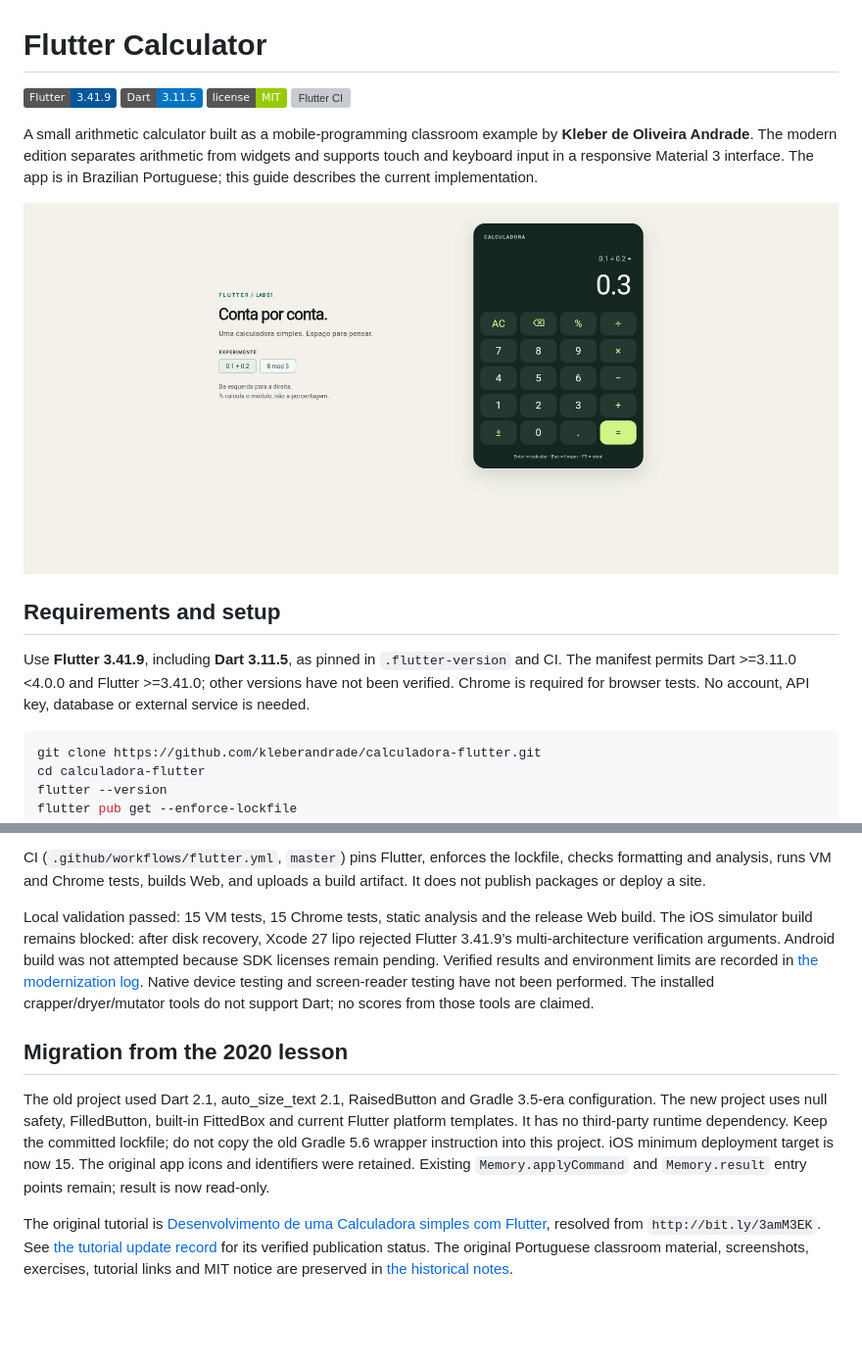
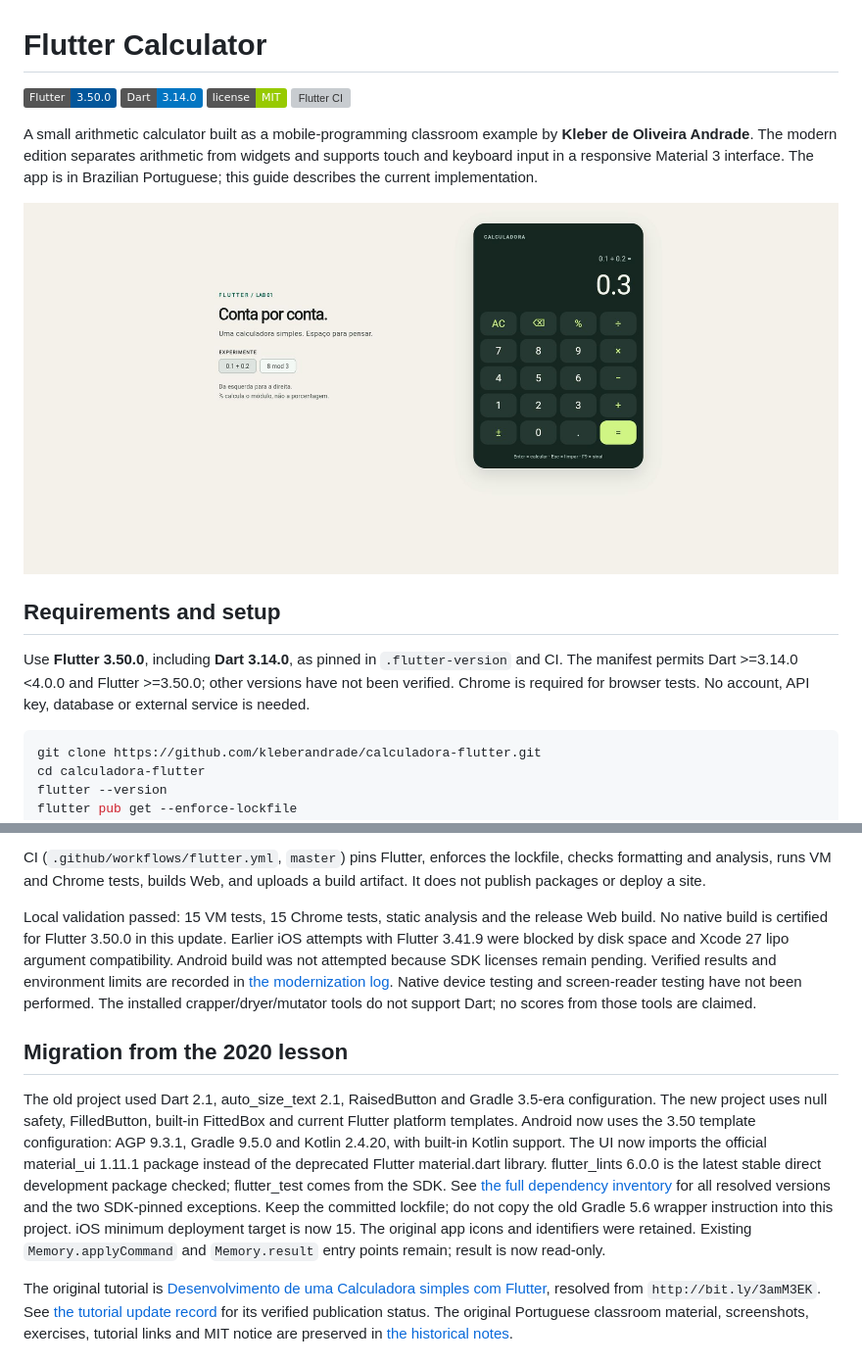
Before and after one commit to kleberandrade/calculadora-flutter, a Markdown page: README.md, 2 parts joined by grey strips. Shown at 98% size. Drawn GitHub-style; pictures changed too: docs/screenshots/calculator-web-v2.jpg (added); badges without logos; blank space fills up the shorter version; grey boxes are pictures that could not be loaded.

````diff
--- a/README.md
+++ b/README.md
@@ -1,17 +1,17 @@
 # Flutter Calculator
 
-[![Flutter 3.41.9](https://img.shields.io/badge/Flutter-3.41.9-02569B)](https://docs.flutter.dev/)
-[![Dart 3.11.5](https://img.shields.io/badge/Dart-3.11.5-0175C2)](pubspec.yaml)
+[![Flutter 3.50.0](https://img.shields.io/badge/Flutter-3.50.0-02569B)](https://docs.flutter.dev/)
+[![Dart 3.14.0](https://img.shields.io/badge/Dart-3.14.0-0175C2)](pubspec.yaml)
 [![MIT](https://img.shields.io/badge/license-MIT-green)](LICENSE)
 [![Flutter CI](https://github.com/kleberandrade/calculadora-flutter/actions/workflows/flutter.yml/badge.svg?branch=master)](https://github.com/kleberandrade/calculadora-flutter/actions/workflows/flutter.yml)
 
 A small arithmetic calculator built as a mobile-programming classroom example by **Kleber de Oliveira Andrade**. The modern edition separates arithmetic from widgets and supports touch and keyboard input in a responsive Material 3 interface. The app is in Brazilian Portuguese; this guide describes the current implementation.
 
-![Running release Web calculator](docs/screenshots/calculator-web.jpg)
+![Running release Web calculator](docs/screenshots/calculator-web-v2.jpg)
 
 ## Requirements and setup
 
-Use **Flutter 3.41.9**, including **Dart 3.11.5**, as pinned in `.flutter-version` and CI. The manifest permits Dart >=3.11.0 <4.0.0 and Flutter >=3.41.0; other versions have not been verified. Chrome is required for browser tests. No account, API key, database or external service is needed.
+Use **Flutter 3.50.0**, including **Dart 3.14.0**, as pinned in `.flutter-version` and CI. The manifest permits Dart >=3.14.0 <4.0.0 and Flutter >=3.50.0; other versions have not been verified. Chrome is required for browser tests. No account, API key, database or external service is needed.
 
 ```sh
 git clone https://github.com/kleberandrade/calculadora-flutter.git
@@ -66,11 +66,11 @@ Web output is in `build/web`. Serve it over HTTP, for example `python3 -m http.s
 
 CI (`.github/workflows/flutter.yml`, `master`) pins Flutter, enforces the lockfile, checks formatting and analysis, runs VM and Chrome tests, builds Web, and uploads a build artifact. It does not publish packages or deploy a site.
 
-Local validation passed: 15 VM tests, 15 Chrome tests, static analysis and the release Web build. The iOS simulator build remains blocked: after disk recovery, Xcode 27 lipo rejected Flutter 3.41.9’s multi-architecture verification arguments. Android build was not attempted because SDK licenses remain pending. Verified results and environment limits are recorded in [the modernization log](docs/modernization-log.md). Native device testing and screen-reader testing have not been performed. The installed crapper/dryer/mutator tools do not support Dart; no scores from those tools are claimed.
+Local validation passed: 15 VM tests, 15 Chrome tests, static analysis and the release Web build. No native build is certified for Flutter 3.50.0 in this update. Earlier iOS attempts with Flutter 3.41.9 were blocked by disk space and Xcode 27 lipo argument compatibility. Android build was not attempted because SDK licenses remain pending. Verified results and environment limits are recorded in [the modernization log](docs/modernization-log.md). Native device testing and screen-reader testing have not been performed. The installed crapper/dryer/mutator tools do not support Dart; no scores from those tools are claimed.
 
 ## Migration from the 2020 lesson
 
-The old project used Dart 2.1, auto_size_text 2.1, RaisedButton and Gradle 3.5-era configuration. The new project uses null safety, FilledButton, built-in FittedBox and current Flutter platform templates. It has no third-party runtime dependency. Keep the committed lockfile; do not copy the old Gradle 5.6 wrapper instruction into this project. iOS minimum deployment target is now 15. The original app icons and identifiers were retained. Existing `Memory.applyCommand` and `Memory.result` entry points remain; result is now read-only.
+The old project used Dart 2.1, auto_size_text 2.1, RaisedButton and Gradle 3.5-era configuration. The new project uses null safety, FilledButton, built-in FittedBox and current Flutter platform templates. Android now uses the 3.50 template configuration: AGP 9.3.1, Gradle 9.5.0 and Kotlin 2.4.20, with built-in Kotlin support. The UI now imports the official material_ui 1.11.1 package instead of the deprecated Flutter material.dart library. flutter_lints 6.0.0 is the latest stable direct development package checked; flutter_test comes from the SDK. See [the full dependency inventory](docs/dependencies.md) for all resolved versions and the two SDK-pinned exceptions. Keep the committed lockfile; do not copy the old Gradle 5.6 wrapper instruction into this project. iOS minimum deployment target is now 15. The original app icons and identifiers were retained. Existing `Memory.applyCommand` and `Memory.result` entry points remain; result is now read-only.
 
 The original tutorial is [Desenvolvimento de uma Calculadora simples com Flutter](https://medium.com/flutter-comunidade-br/desenvolvimento-de-uma-calculadora-simples-com-flutter-56106baae51), resolved from `http://bit.ly/3amM3EK`. See [the tutorial update record](docs/medium-update.pt-BR.md) for its verified publication status. The original Portuguese classroom material, screenshots, exercises, tutorial links and MIT notice are preserved in [the historical notes](docs/classroom-original.pt-BR.md).
 
````
Also changed, not shown: docs/dependencies.md (added, +45 -0 lines), docs/modernization-log.md (+8 -0 lines), docs/screenshots/calculator-mobile-v2.jpg (added), 4 other files.
